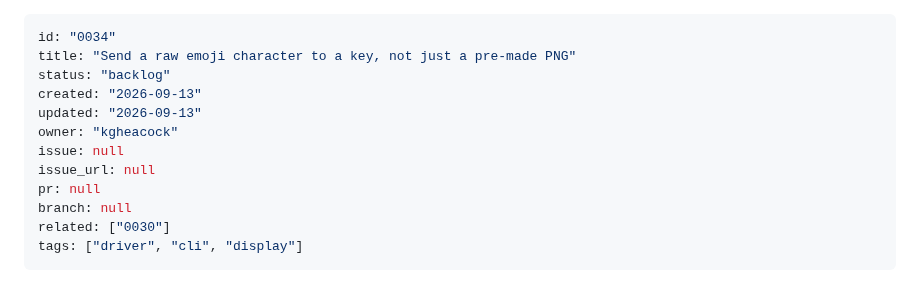
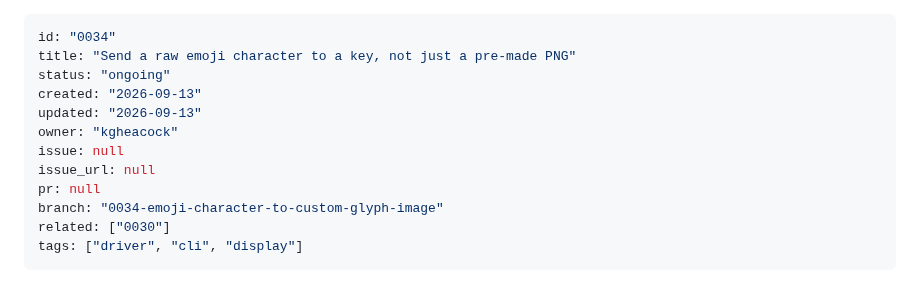
Before and after one commit to kgheacock/macro-pad, a Markdown page: tasks/ongoing/0034-emoji-character-to-custom-glyph-image.md, the part around the change. Rendered like a GitHub page.

Commit message:
Mark 0034 ongoing, set branch field

```diff
--- a/tasks/backlog/0034-emoji-character-to-custom-glyph-image.md
+++ b/tasks/ongoing/0034-emoji-character-to-custom-glyph-image.md
@@ -1,14 +1,14 @@
 ---
 id: "0034"
 title: "Send a raw emoji character to a key, not just a pre-made PNG"
-status: "backlog"
+status: "ongoing"
 created: "2026-09-13"
 updated: "2026-09-13"
 owner: "kgheacock"
 issue: null
 issue_url: null
 pr: null
-branch: null
+branch: "0034-emoji-character-to-custom-glyph-image"
 related: ["0030"]
 tags: ["driver", "cli", "display"]
 ---
```
